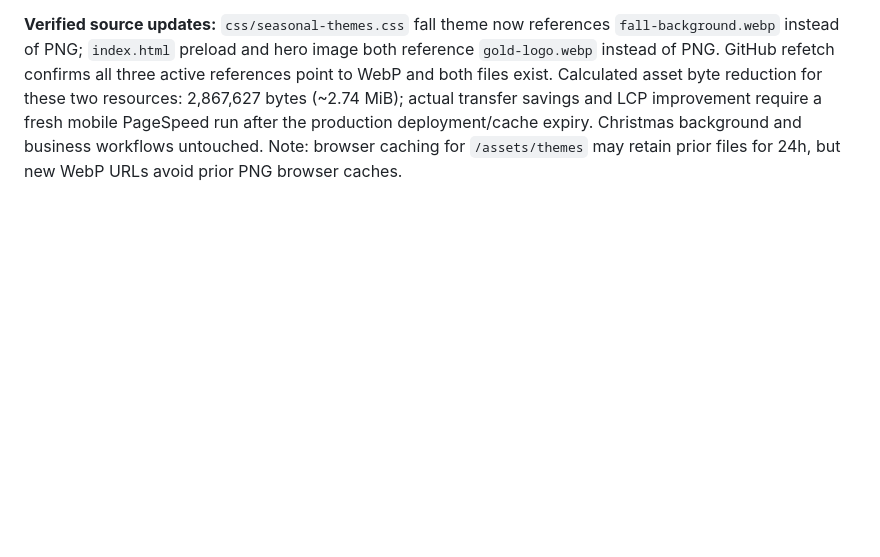
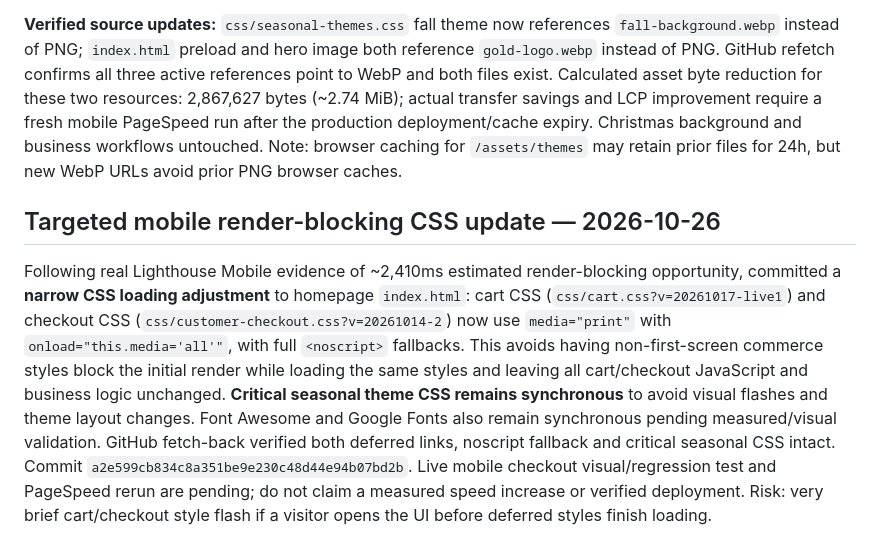
Before and after one commit to echocraftmusic/echocraft.github.io, a Markdown page: README.md, the part around the change. Drawn GitHub-style; blank space fills up the shorter version.

Commit message:
Document measured render-blocking CSS optimization and validation needs

```diff
--- a/README.md
+++ b/README.md
@@ -129,3 +129,7 @@ Owner supplied expanded Lighthouse Mobile screenshots. **Confirmed downloaded im
 Owner provided optimized WebP variants for the fall background and gold logo. Due to binary-upload limitations on the connected GitHub API, a GitHub Actions repository-side Pillow conversion of the original source PNGs generated equivalent optimized WebP files at `assets/themes/fall-background.webp` (293,608 B) and `assets/themes/gold-logo.webp` (330,816 B). These are workflow-generated replacements, not byte-identical copies of the owner's uploaded versions. Original PNGs were retained as backups (`fall-background.png` 2,354,938 B; `gold-logo.png` 1,137,113 B).
 
 **Verified source updates:** `css/seasonal-themes.css` fall theme now references `fall-background.webp` instead of PNG; `index.html` preload and hero image both reference `gold-logo.webp` instead of PNG. GitHub refetch confirms all three active references point to WebP and both files exist. Calculated asset byte reduction for these two resources: 2,867,627 bytes (~2.74 MiB); actual transfer savings and LCP improvement require a fresh mobile PageSpeed run after the production deployment/cache expiry. Christmas background and business workflows untouched. Note: browser caching for `/assets/themes` may retain prior files for 24h, but new WebP URLs avoid prior PNG browser caches.
+
+## Targeted mobile render-blocking CSS update — 2026-10-26
+
+Following real Lighthouse Mobile evidence of ~2,410ms estimated render-blocking opportunity, committed a **narrow CSS loading adjustment** to homepage `index.html`: cart CSS (`css/cart.css?v=20261017-live1`) and checkout CSS (`css/customer-checkout.css?v=20261014-2`) now use `media="print"` with `onload="this.media='all'"`, with full `<noscript>` fallbacks. This avoids having non-first-screen commerce styles block the initial render while loading the same styles and leaving all cart/checkout JavaScript and business logic unchanged. **Critical seasonal theme CSS remains synchronous** to avoid visual flashes and theme layout changes. Font Awesome and Google Fonts also remain synchronous pending measured/visual validation. GitHub fetch-back verified both deferred links, noscript fallback and critical seasonal CSS intact. Commit `a2e599cb834c8a351be9e230c48d44e94b07bd2b`. Live mobile checkout visual/regression test and PageSpeed rerun are pending; do not claim a measured speed increase or verified deployment. Risk: very brief cart/checkout style flash if a visitor opens the UI before deferred styles finish loading.
```
